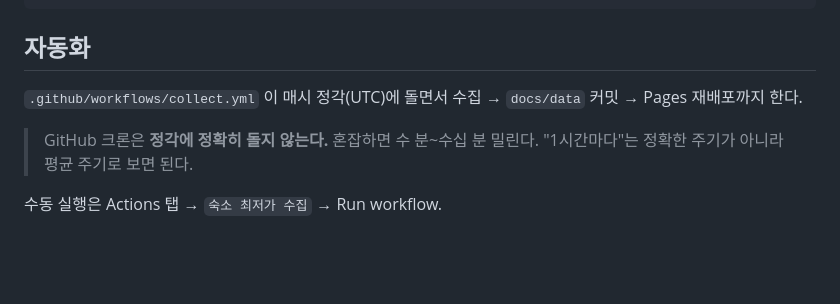
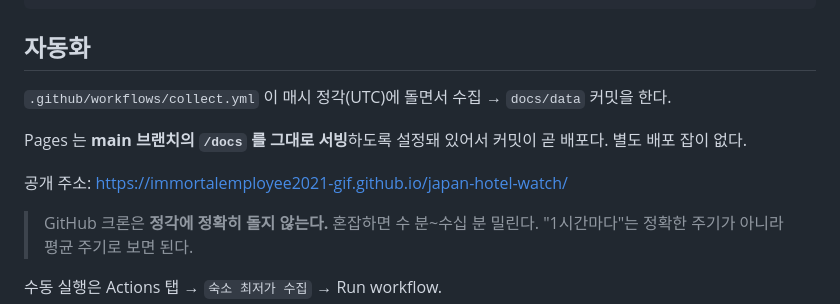
Before and after one commit to builder-glen/japan-hotel-watch, a Markdown page: README.md, the part around the change. Rendered like a GitHub page; blank space fills up the shorter version.

Commit message:
Pages 배포 방식(브랜치 서빙) README 반영

```diff
--- a/README.md
+++ b/README.md
@@ -84,8 +84,12 @@ python3 -m http.server 8000 -d docs   # http://localhost:8000
 
 ## 자동화
 
-`.github/workflows/collect.yml` 이 매시 정각(UTC)에 돌면서
-수집 → `docs/data` 커밋 → Pages 재배포까지 한다.
+`.github/workflows/collect.yml` 이 매시 정각(UTC)에 돌면서 수집 → `docs/data` 커밋을 한다.
+
+Pages 는 **main 브랜치의 `/docs` 를 그대로 서빙**하도록 설정돼 있어서
+커밋이 곧 배포다. 별도 배포 잡이 없다.
+
+공개 주소: <https://immortalemployee2021-gif.github.io/japan-hotel-watch/>
 
 > GitHub 크론은 **정각에 정확히 돌지 않는다.** 혼잡하면 수 분~수십 분 밀린다.
 > "1시간마다"는 정확한 주기가 아니라 평균 주기로 보면 된다.
```
